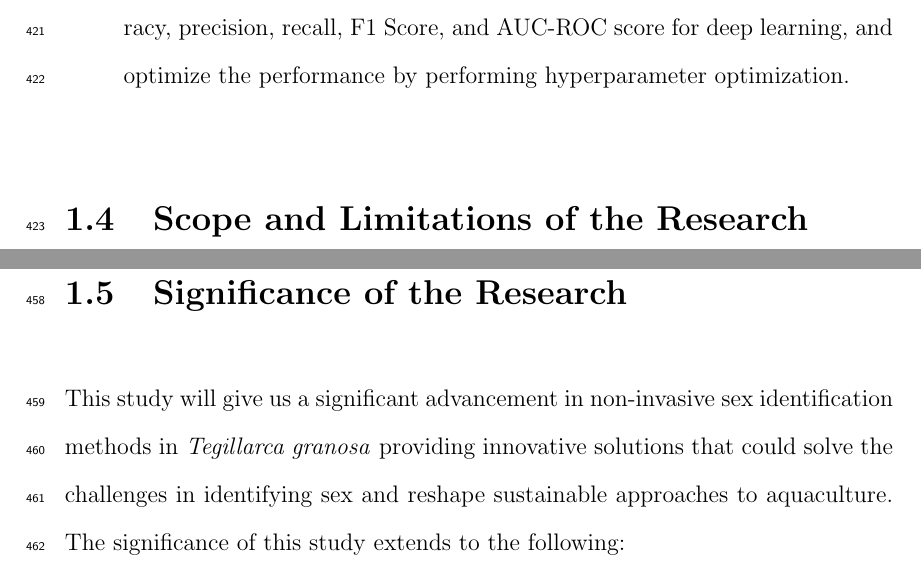
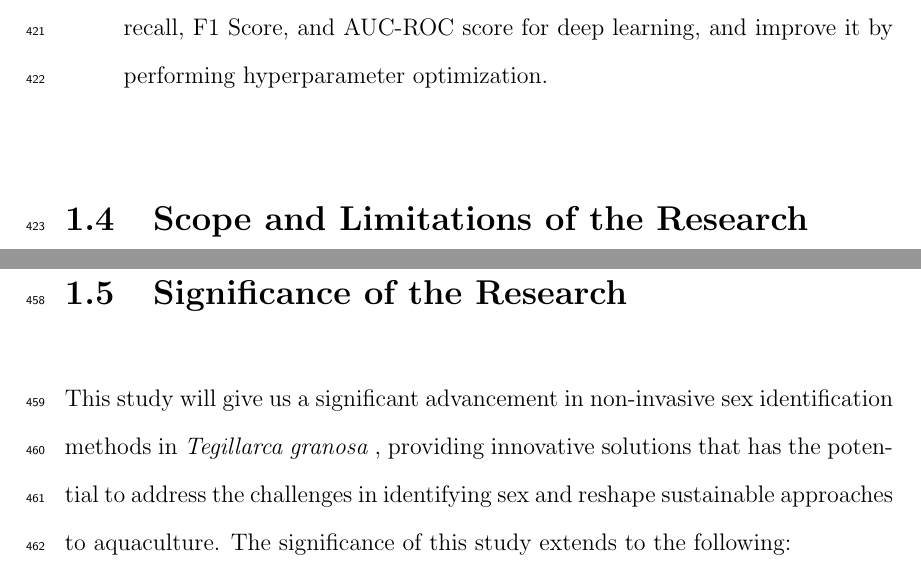
Before and after one commit to Geez-l/litoX, a LaTeX thesis (SP_Final_Paper/SP-name.tex, which reads SP_Final_Paper/chapter_1.tex): two parts of pages 27 and 28 of 116, joined at a grey line, cut so that both start at the same text. Compiled offline with pdfLaTeX.

Commit message:
Update chapter_1.tex

```diff
--- a/SP_Final_Paper/chapter_1.tex
+++ b/SP_Final_Paper/chapter_1.tex
@@ -41,7 +41,7 @@ To achieve the overall general objective of developing a non-invasive sex identi
 
 	\item to develop and implement machine learning and deep learning models that can classify the sex of \textit{T. granosa} based on the collected linear measurements and images of different camera angles of the sample, and determine the best performing models, and
 
-	\item to evaluate the model performance using performance metrics such as accuracy, precision, recall, F1 Score, and AUC-ROC score for deep learning, and optimize the performance by performing hyperparameter optimization.
+	\item to evaluate the model using performance metrics such as accuracy, precision, recall, F1 Score, and AUC-ROC score for deep learning, and improve it by performing hyperparameter optimization.
 
 
 \end{enumerate}
@@ -62,7 +62,7 @@ The method developed in this study is specific to \Tgranosa and may not apply to
 \section{Significance of the Research}
 \label{sec:significance}
 
-This study will give us a significant advancement in non-invasive sex identification methods in \Tegillarcagranosa providing innovative solutions that could solve the challenges in identifying sex and reshape sustainable approaches to aquaculture. The significance of this study extends to the following:
+This study will give us a significant advancement in non-invasive sex identification methods in \Tegillarcagranosa, providing innovative solutions that has the potential to address the challenges in identifying sex and reshape sustainable approaches to aquaculture. The significance of this study extends to the following:
 
 \textit{Research Institution.} The result of this study focusing on the sex-identification mechanism of bivalves, specifically \textit{T. granosa}, will provide valuable insights into universities and research centers that focus on fisheries and coastal management, such as the UPV Institute of Aquaculture, that aim to develop sustainable development and suitable culture techniques.
 
```
